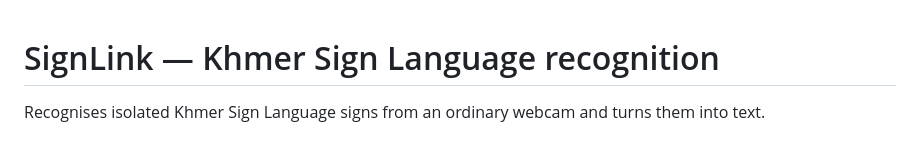
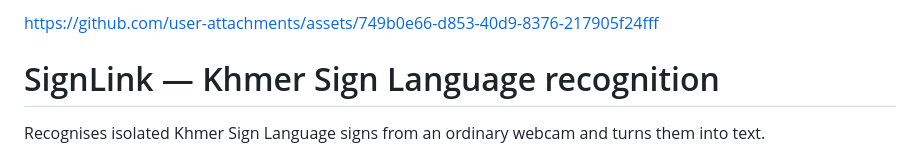
Before and after one commit to Catejsj/Sign-To-Text-Linux-version, a Markdown page: README.md, the part around the change. Rendered like a GitHub page.

Commit message:
Update README with project assets link
Added a link to the project assets in README.

```diff
--- a/README.md
+++ b/README.md
@@ -1,3 +1,7 @@
+
+
+https://github.com/user-attachments/assets/749b0e66-d853-40d9-8376-217905f24fff
+
 # SignLink — Khmer Sign Language recognition
 
 Recognises isolated Khmer Sign Language signs from an ordinary webcam and turns
```
